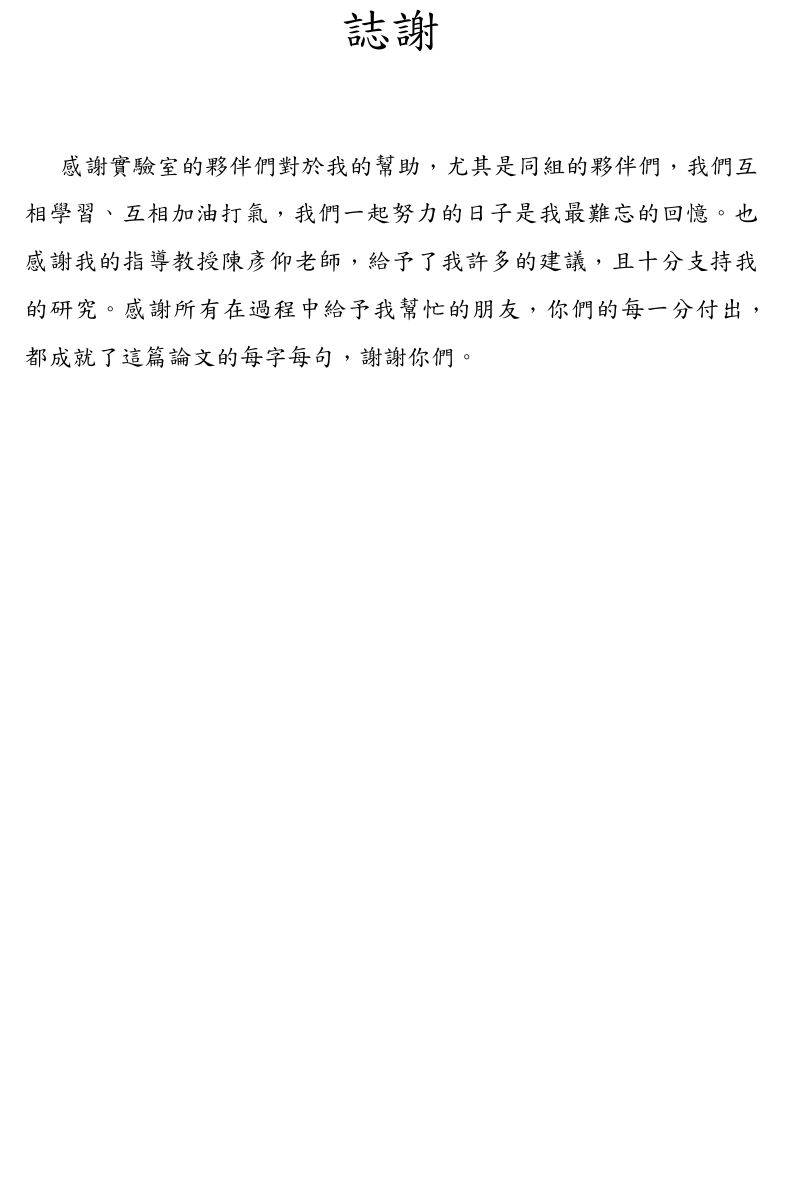
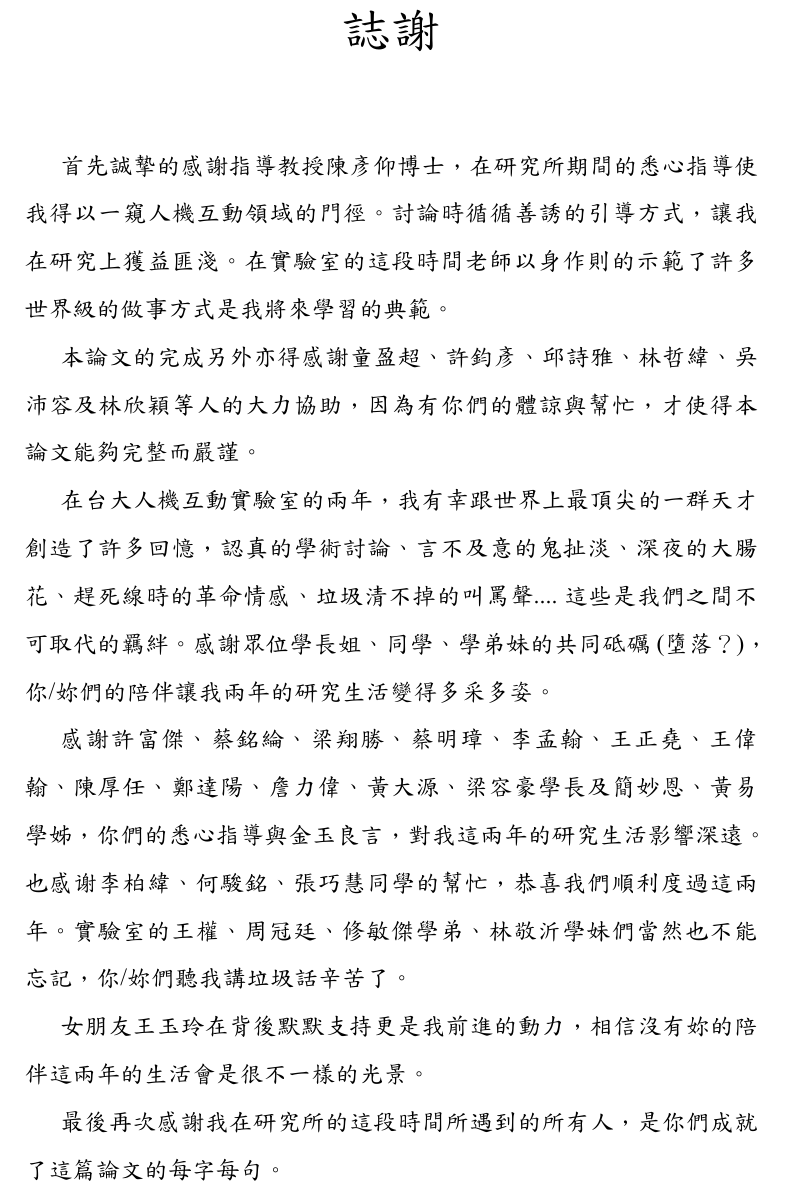
Before and after one commit to huw12313212/User-Defined-Game-Input-For-Smart-Glasses-in-Public-Space_NTU_Latex, a LaTeX thesis (thesis.tex, which reads acknowledgements.tex): part of page 3 of 44, cut so that both start at the same text, the shorter picture padded with empty space. The pictures show the PDF file thesis.pdf that the author committed with the source.

Commit message:
完成！

```diff
--- a/acknowledgements.tex
+++ b/acknowledgements.tex
@@ -1,5 +1,17 @@
 \begin{acknowledgementszh}
-感謝實驗室的夥伴們對於我的幫助，尤其是同組的夥伴們，我們互相學習、互相加油打氣，我們一起努力的日子是我最難忘的回憶。也感謝我的指導教授陳彥仰老師，給予了我許多的建議，且十分支持我的研究。感謝所有在過程中給予我幫忙的朋友，你們的每一分付出，都成就了這篇論文的每字每句，謝謝你們。
+首先誠摯的感謝指導教授陳彥仰博士，在研究所期間的悉心指導使我得以一窺人機互動領域的門徑。討論時循循善誘的引導方式，讓我在研究上獲益匪淺。在實驗室的這段時間老師以身作則的示範了許多世界級的做事方式是我將來學習的典範。
+
+本論文的完成另外亦得感謝童盈超、許鈞彥、邱詩雅、林哲緯、吳沛容及林欣穎等人的大力協助，因為有你們的體諒與幫忙，才使得本論文能夠完整而嚴謹。
+
+在台大人機互動實驗室的兩年，我有幸跟世界上最頂尖的一群天才創造了許多回憶，認真的學術討論、言不及意的鬼扯淡、深夜的大腸花、趕死線時的革命情感、垃圾清不掉的叫罵聲....這些是我們之間不可取代的羈絆。感謝眾位學長姐、同學、學弟妹的共同砥礪(墮落？)，你/妳們的陪伴讓我兩年的研究生活變得多采多姿。
+
+感謝許富傑、蔡銘綸、梁翔勝、蔡明璋、李孟翰、王正堯、王偉翰、陳厚任、鄭達陽、詹力偉、黃大源、梁容豪學長及簡妙恩、黃易學姊，你們的悉心指導與金玉良言，對我這兩年的研究生活影響深遠。也感谢李柏緯、何駿銘、張巧慧同學的幫忙，恭喜我們順利度過這兩年。實驗室的王權、周冠廷、修敏傑學弟、林敬沂學妹們當然也不能忘記，你/妳們聽我講垃圾話辛苦了。
+
+
+女朋友王玉玲在背後默默支持更是我前進的動力，相信沒有妳的陪伴這兩年的生活會是很不一樣的光景。
+
+最後再次感謝我在研究所的這段時間所遇到的所有人，是你們成就了這篇論文的每字每句。
+
 
 \end{acknowledgementszh}
 
```
Also changed, not shown: thesis.pdf, 1 other file.
